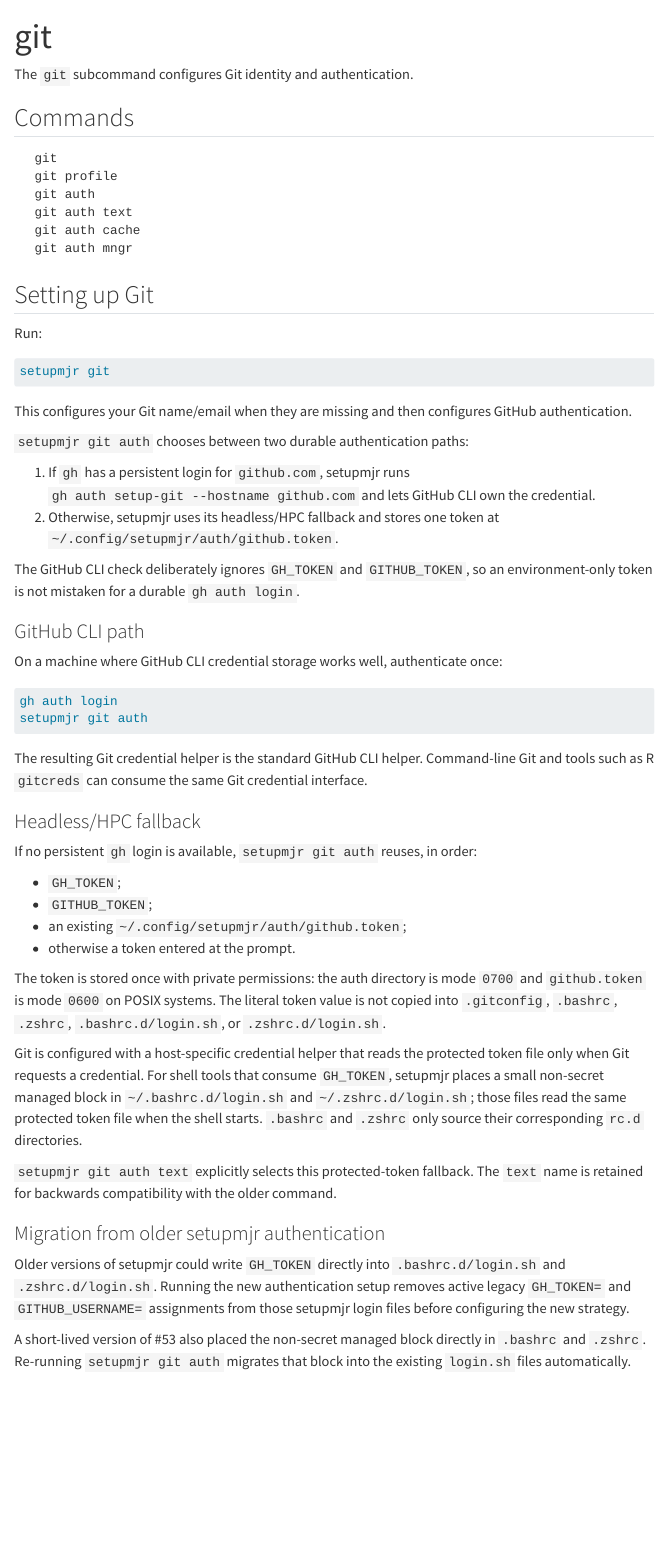
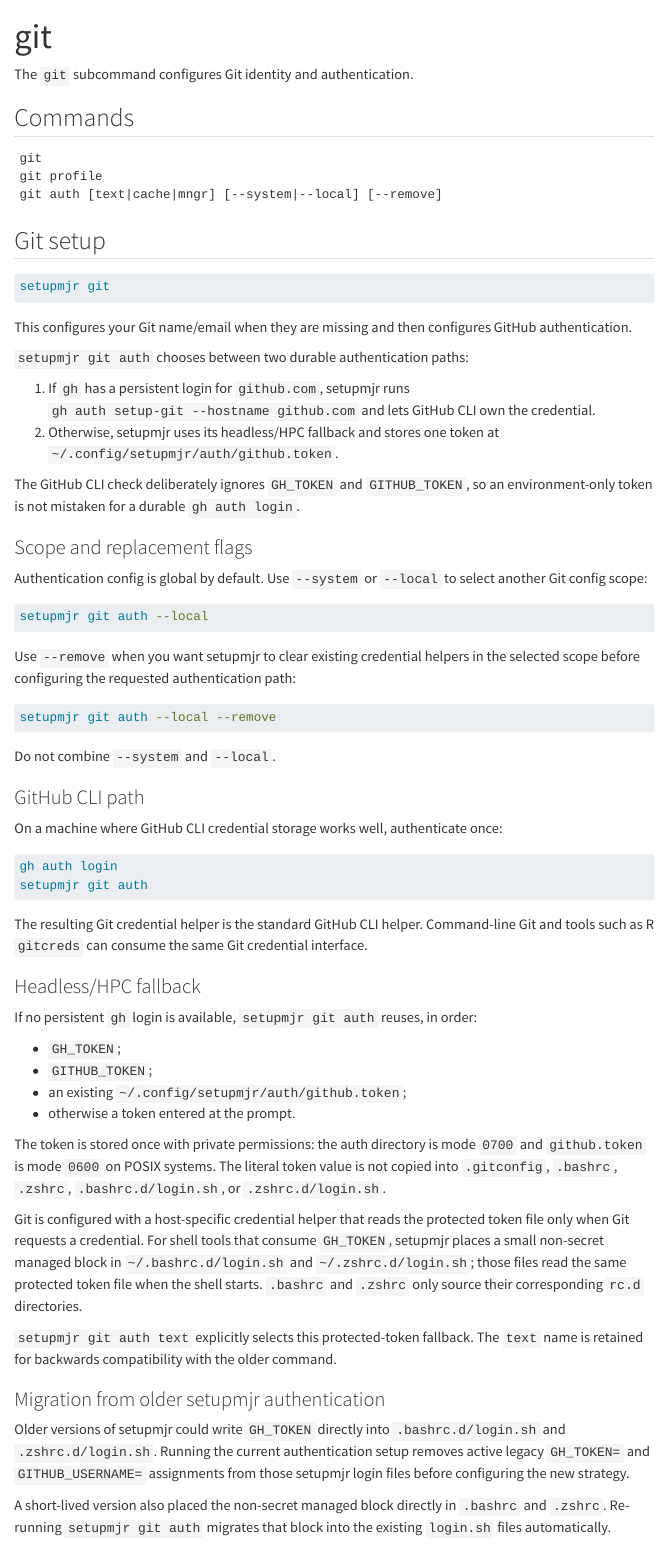
Before and after one commit to MiguelRodo/setupmjr, a Quarto document (git.qmd): the page in a window 1100 px wide, from its top. Rendered offline with R 4.5, knitr and Pandoc in place of Quarto, with nearby package versions; menus at the side of the page are left out.

Commit message:
Document current Git auth flags

````diff
--- a/git.qmd
+++ b/git.qmd
@@ -7,18 +7,13 @@
 
 ## Commands
 
-```
-  git
-  git profile
-  git auth
-  git auth text
-  git auth cache
-  git auth mngr
+```text
+git
+git profile
+git auth [text|cache|mngr] [--system|--local] [--remove]
 ```
 
-## Setting up Git
-
-Run:
+## Git setup
 
 ```bash
 setupmjr git
@@ -32,6 +27,22 @@
 2. Otherwise, setupmjr uses its headless/HPC fallback and stores one token at `~/.config/setupmjr/auth/github.token`.
 
 The GitHub CLI check deliberately ignores `GH_TOKEN` and `GITHUB_TOKEN`, so an environment-only token is not mistaken for a durable `gh auth login`.
+
+### Scope and replacement flags
+
+Authentication config is global by default. Use `--system` or `--local` to select another Git config scope:
+
+```bash
+setupmjr git auth --local
+```
+
+Use `--remove` when you want setupmjr to clear existing credential helpers in the selected scope before configuring the requested authentication path:
+
+```bash
+setupmjr git auth --local --remove
+```
+
+Do not combine `--system` and `--local`.
 
 ### GitHub CLI path
 
@@ -61,9 +72,9 @@
 
 ### Migration from older setupmjr authentication
 
-Older versions of setupmjr could write `GH_TOKEN` directly into `.bashrc.d/login.sh` and `.zshrc.d/login.sh`. Running the new authentication setup removes active legacy `GH_TOKEN=` and `GITHUB_USERNAME=` assignments from those setupmjr login files before configuring the new strategy.
+Older versions of setupmjr could write `GH_TOKEN` directly into `.bashrc.d/login.sh` and `.zshrc.d/login.sh`. Running the current authentication setup removes active legacy `GH_TOKEN=` and `GITHUB_USERNAME=` assignments from those setupmjr login files before configuring the new strategy.
 
-A short-lived version of #53 also placed the non-secret managed block directly in `.bashrc` and `.zshrc`. Re-running `setupmjr git auth` migrates that block into the existing `login.sh` files automatically.
+A short-lived version also placed the non-secret managed block directly in `.bashrc` and `.zshrc`. Re-running `setupmjr git auth` migrates that block into the existing `login.sh` files automatically.
 
 ### Dev Containers
 
````
Also changed, not shown: git.qmd (4 more changed lines).
